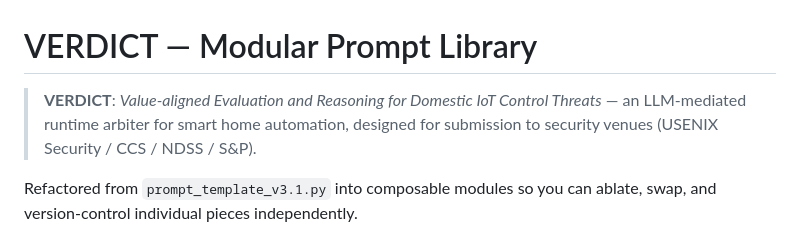
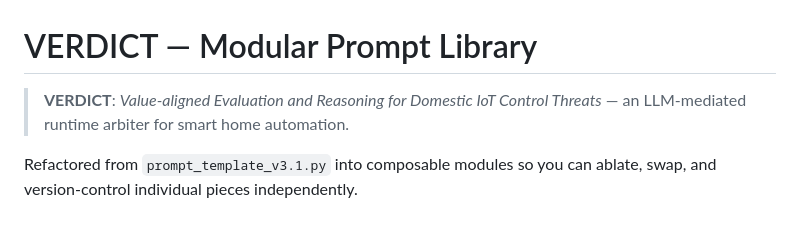
Before and after one commit to iluveatingmyf/VERDICT, a Markdown page: README.md, the part around the change. Rendered like a GitHub page.

```diff
--- a/README.md
+++ b/README.md
@@ -1,6 +1,6 @@
 # VERDICT — Modular Prompt Library
 
-> **VERDICT**: *Value-aligned Evaluation and Reasoning for Domestic IoT Control Threats* — an LLM-mediated runtime arbiter for smart home automation, designed for submission to security venues (USENIX Security / CCS / NDSS / S&P).
+> **VERDICT**: *Value-aligned Evaluation and Reasoning for Domestic IoT Control Threats* — an LLM-mediated runtime arbiter for smart home automation.
 
 Refactored from `prompt_template_v3.1.py` into composable modules so you can ablate, swap, and version-control individual pieces independently.
 
```
